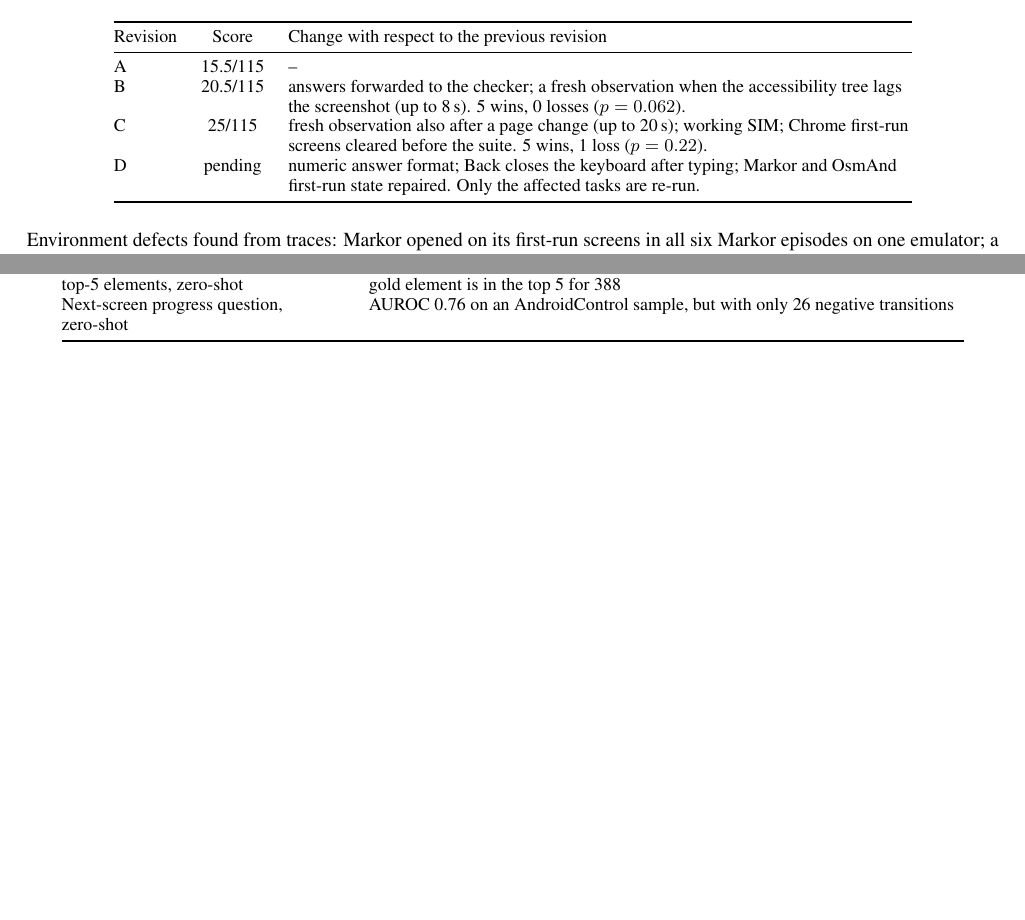
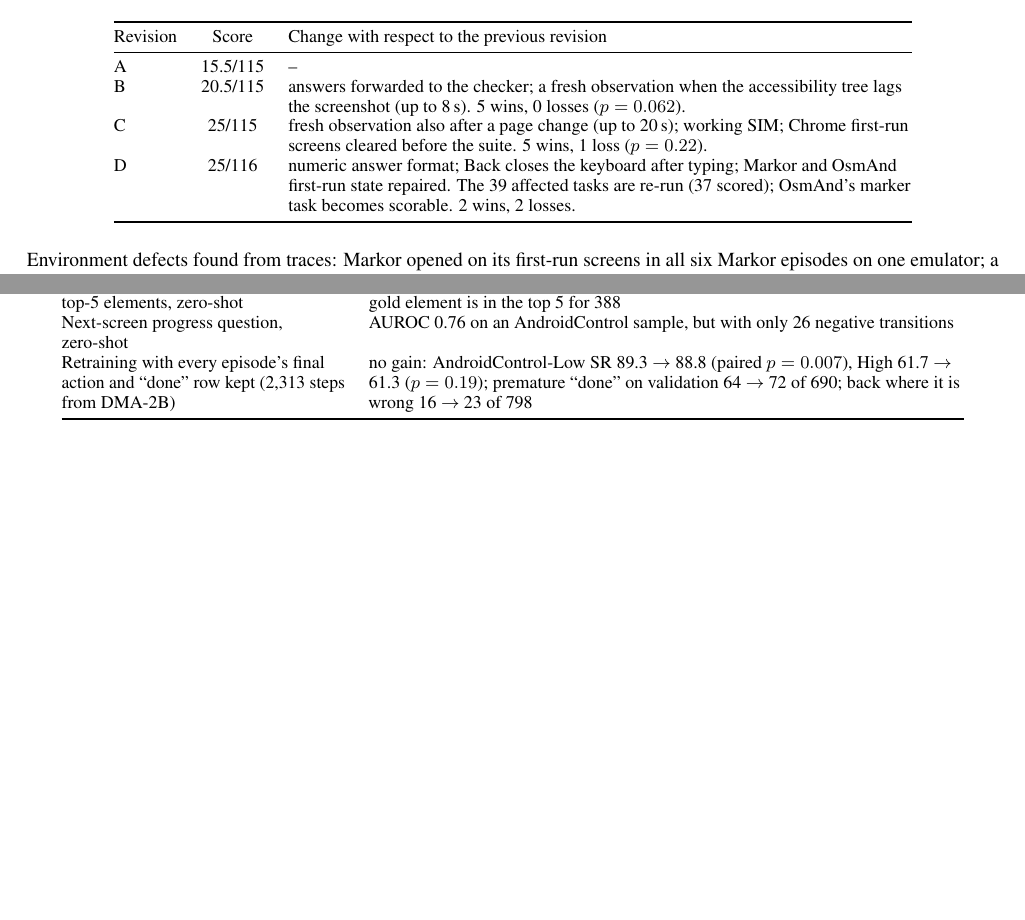
Before and after one commit to tuanhqv123/decision-model-research, a LaTeX paper (papers/latex/decision-model-androidworld/main.tex): two parts of pages 9 and 10 of 10, joined at a grey line, cut so that both start at the same text, the shorter picture padded with empty space. Compiled offline with pdfLaTeX.

Commit message:
Paper: harness revision D filled in (25/116, 2 wins / 2 losses, OsmAnd marker task scorable); v6 retraining listed as a negative result (AC-Low SR 89.3 -> 88.8, p=0.007; High 61.7 -> 61.3; premature done 64 -> 72 of 690); v4 evaluation summaries and the v4 AndroidWorld probe file
Co-Authored-By: Claude Opus 5.5 <noreply@anthropic.com>

```diff
--- a/papers/latex/decision-model-androidworld/main.tex
+++ b/papers/latex/decision-model-androidworld/main.tex
@@ -507,7 +509,7 @@ Revision & Score & Change with respect to the previous revision \\
 A & 15.5/115 & -- \\
 B & 20.5/115 & answers forwarded to the checker; a fresh observation when the accessibility tree lags the screenshot (up to 8\,s). 5 wins, 0 losses ($p = 0.062$). \\
 C & 25/115 & fresh observation also after a page change (up to 20\,s); working SIM; Chrome first-run screens cleared before the suite. 5 wins, 1 loss ($p = 0.22$). \\
-D & pending & numeric answer format; Back closes the keyboard after typing; Markor and OsmAnd first-run state repaired. Only the affected tasks are re-run. \\
+D & 25/116 & numeric answer format; Back closes the keyboard after typing; Markor and OsmAnd first-run state repaired. The 39 affected tasks are re-run (37 scored); OsmAnd's marker task becomes scorable. 2 wins, 2 losses. \\
 \bottomrule
 \end{tabular}
 \end{table}
@@ -550,6 +552,7 @@ Weight averaging (0.3/0.7) with an earlier checkpoint & 6 wins, 9 losses on Andr
 Recovery (``go back'') rows & 300-step pilot: validation step accuracy 65.2\% $\rightarrow$ 57.7\%; back predicted where it is wrong 1.9\% $\rightarrow$ 10.0\% \\
 Per-candidate yes/no re-ranking of the top-5 elements, zero-shot & worse than the trained choice (261 vs.\ 286 of 430 validation targets), although the gold element is in the top 5 for 388 \\
 Next-screen progress question, zero-shot & AUROC 0.76 on an AndroidControl sample, but with only 26 negative transitions \\
+Retraining with every episode's final action and ``done'' row kept (2,313 steps from \ours) & no gain: AndroidControl-Low SR 89.3 $\rightarrow$ 88.8 (paired $p = 0.007$), High 61.7 $\rightarrow$ 61.3 ($p = 0.19$); premature ``done'' on validation 64 $\rightarrow$ 72 of 690; back where it is wrong 16 $\rightarrow$ 23 of 798 \\
 \bottomrule
 \end{tabular}
 \end{table}
```
Also changed, not shown: papers/latex/decision-model-androidworld/main.pdf, papers/latex/decision-model-androidworld/main.tex (2 more changed lines), 4 other files.
